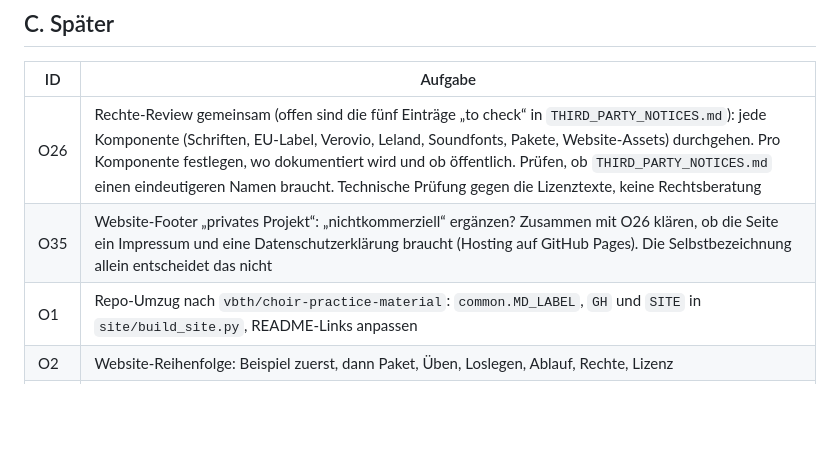
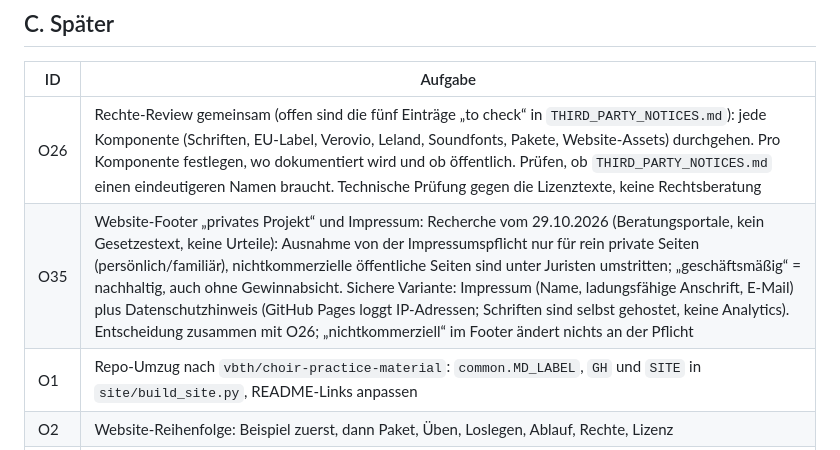
Before and after one commit to vbth/choir-practice, a Markdown page: TODO.md, the part around the change. GitHub-like rendering; blank space fills up the shorter version.

Commit message:
To-Do O35: Ergebnis der Impressums-Recherche

```diff
--- a/TODO.md
+++ b/TODO.md
@@ -25,7 +25,7 @@ Arbeitsliste für Website, READMEs und Skill. Die IDs (O1 bis O26) entsprechen `
 | ID | Aufgabe |
 |---|---|
 | O26 | Rechte-Review gemeinsam (offen sind die fünf Einträge „to check“ in `THIRD_PARTY_NOTICES.md`): jede Komponente (Schriften, EU-Label, Verovio, Leland, Soundfonts, Pakete, Website-Assets) durchgehen. Pro Komponente festlegen, wo dokumentiert wird und ob öffentlich. Prüfen, ob `THIRD_PARTY_NOTICES.md` einen eindeutigeren Namen braucht. Technische Prüfung gegen die Lizenztexte, keine Rechtsberatung |
-| O35 | Website-Footer „privates Projekt“: „nichtkommerziell“ ergänzen? Zusammen mit O26 klären, ob die Seite ein Impressum und eine Datenschutzerklärung braucht (Hosting auf GitHub Pages). Die Selbstbezeichnung allein entscheidet das nicht |
+| O35 | Website-Footer „privates Projekt“ und Impressum: Recherche vom 29.10.2026 (Beratungsportale, kein Gesetzestext, keine Urteile): Ausnahme von der Impressumspflicht nur für rein private Seiten (persönlich/familiär), nichtkommerzielle öffentliche Seiten sind unter Juristen umstritten; „geschäftsmäßig“ = nachhaltig, auch ohne Gewinnabsicht. Sichere Variante: Impressum (Name, ladungsfähige Anschrift, E-Mail) plus Datenschutzhinweis (GitHub Pages loggt IP-Adressen; Schriften sind selbst gehostet, keine Analytics). Entscheidung zusammen mit O26; „nichtkommerziell“ im Footer ändert nichts an der Pflicht |
 | O1 | Repo-Umzug nach `vbth/choir-practice-material`: `common.MD_LABEL`, `GH` und `SITE` in `site/build_site.py`, README-Links anpassen |
 | O2 | Website-Reihenfolge: Beispiel zuerst, dann Paket, Üben, Loslegen, Ablauf, Rechte, Lizenz |
 | O3 | Kopfhörer-Grafik: Melodiestimme auf Höhe der eigenen Stimme zeichnen, Unterschrift „Kopfhörer, aus deiner Sicht“ |
```
